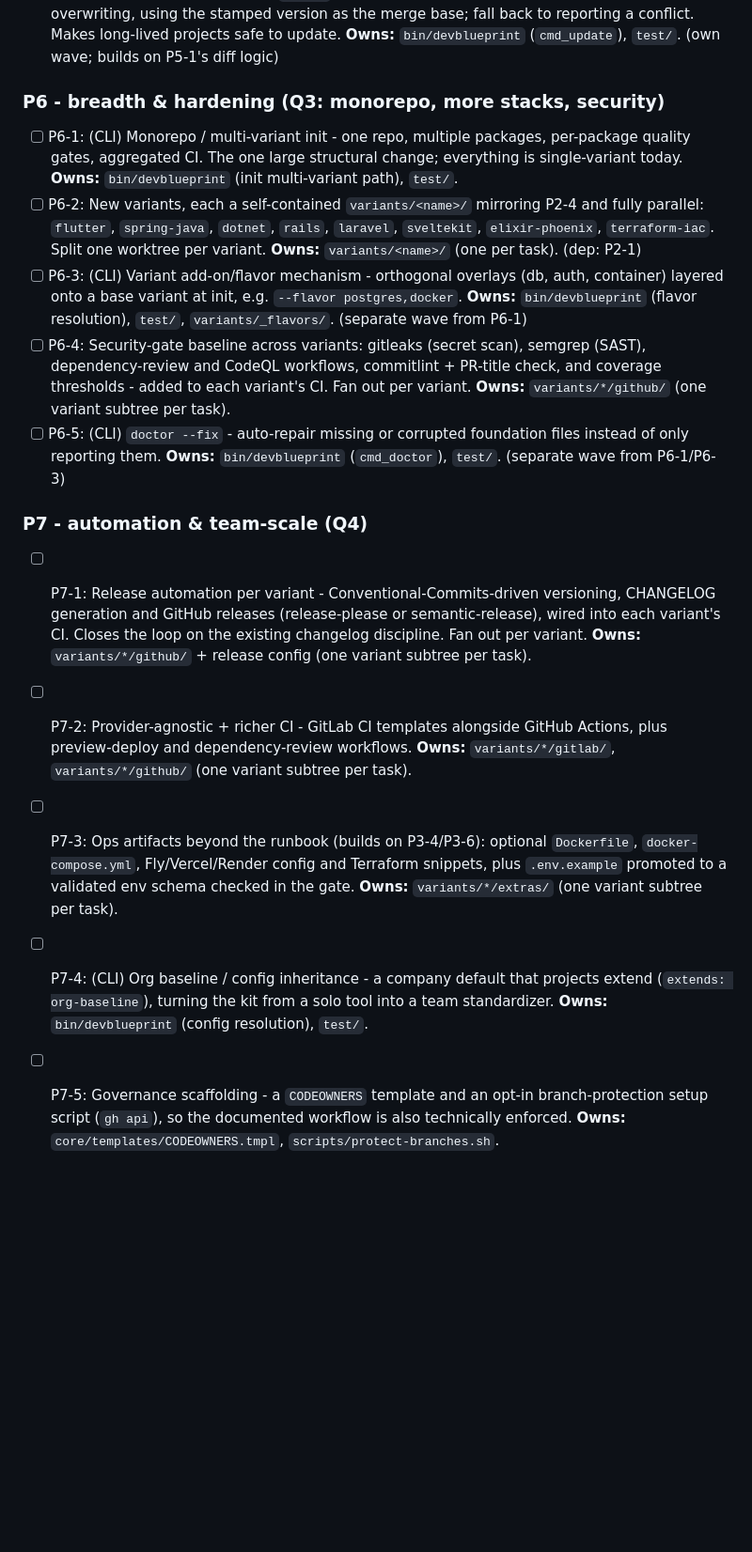
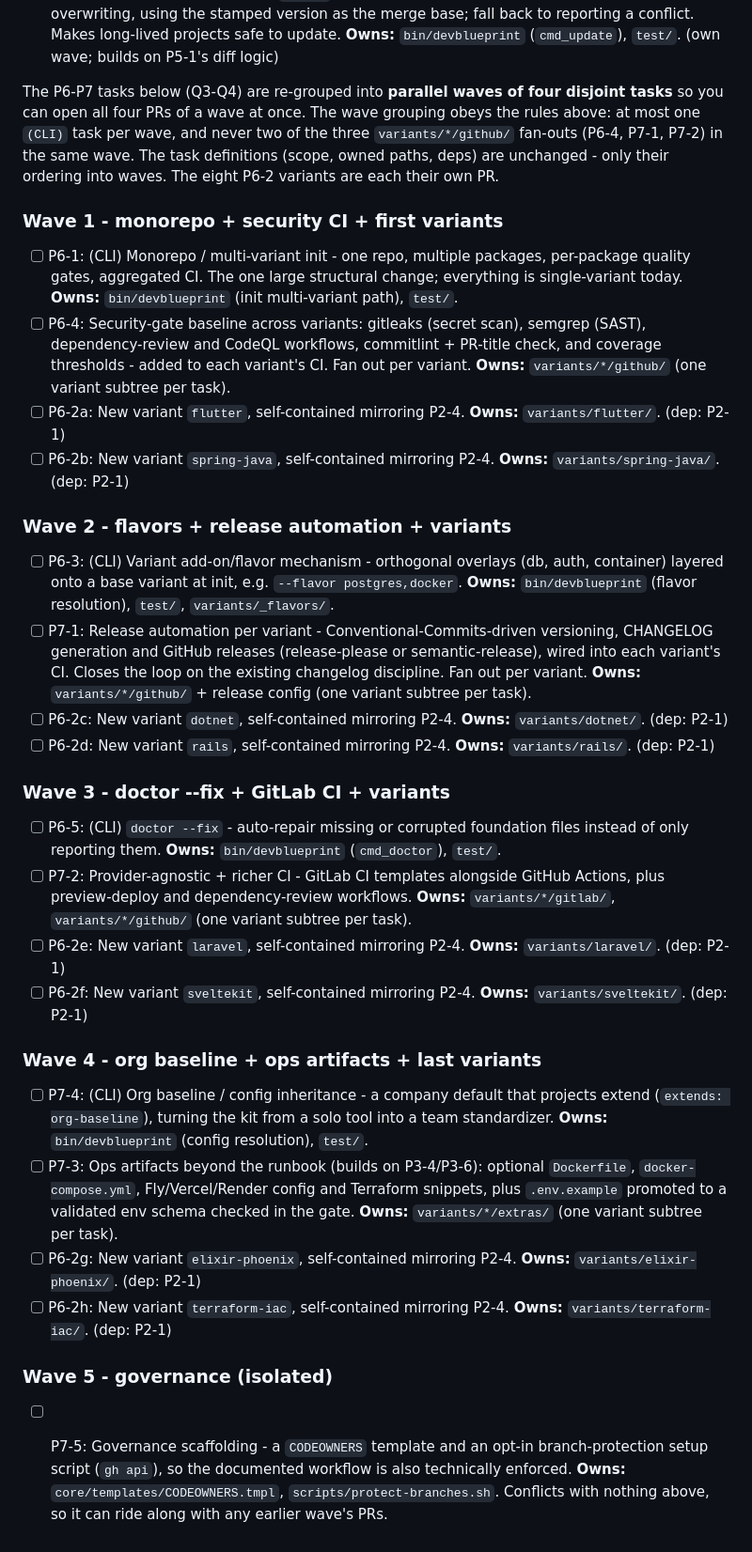
Before and after one commit to spockey4711/DevBlueprint, a Markdown page: docs/project/backlog.md, the part around the change. Shown at 94% size. Rendered like a GitHub page; blank space fills up the shorter version.

Commit message:
docs(backlog): regroup P6-P7 tasks into parallel waves of four
Re-sort the P6-P7 roadmap into waves of four disjoint tasks so multiple
PRs can be opened at once. Each wave holds at most one CLI task and never
two of the three variants/*/github/ fan-outs. Task scope and owned paths
are unchanged; the eight P6-2 variants are split into their own PRs.

Co-Authored-By: Claude Opus 4.8 <noreply@anthropic.com>

```diff
--- a/docs/project/backlog.md
+++ b/docs/project/backlog.md
@@ -217,43 +217,69 @@ CLI tasks P5-1, P5-3, P5-5 each take their own wave.
   conflict. Makes long-lived projects safe to update. **Owns:** `bin/devblueprint`
   (`cmd_update`), `test/`. (own wave; builds on P5-1's diff logic)
 
-### P6 - breadth & hardening (Q3: monorepo, more stacks, security)
+The P6-P7 tasks below (Q3-Q4) are re-grouped into **parallel waves of four disjoint tasks**
+so you can open all four PRs of a wave at once. The wave grouping obeys the rules above: at
+most one `(CLI)` task per wave, and never two of the three `variants/*/github/` fan-outs
+(P6-4, P7-1, P7-2) in the same wave. The task definitions (scope, owned paths, deps) are
+unchanged - only their ordering into waves. The eight P6-2 variants are each their own PR.
+
+### Wave 1 - monorepo + security CI + first variants
 
 - [ ] P6-1: (CLI) Monorepo / multi-variant init - one repo, multiple packages, per-package
   quality gates, aggregated CI. The one large structural change; everything is single-variant
   today. **Owns:** `bin/devblueprint` (init multi-variant path), `test/`.
-- [ ] P6-2: New variants, each a self-contained `variants/<name>/` mirroring P2-4 and fully
-  parallel: `flutter`, `spring-java`, `dotnet`, `rails`, `laravel`, `sveltekit`,
-  `elixir-phoenix`, `terraform-iac`. Split one worktree per variant. **Owns:**
-  `variants/<name>/` (one per task). (dep: P2-1)
-- [ ] P6-3: (CLI) Variant add-on/flavor mechanism - orthogonal overlays (db, auth, container)
-  layered onto a base variant at init, e.g. `--flavor postgres,docker`. **Owns:**
-  `bin/devblueprint` (flavor resolution), `test/`, `variants/_flavors/`. (separate wave
-  from P6-1)
 - [ ] P6-4: Security-gate baseline across variants: gitleaks (secret scan), semgrep (SAST),
   dependency-review and CodeQL workflows, commitlint + PR-title check, and coverage
   thresholds - added to each variant's CI. Fan out per variant. **Owns:** `variants/*/github/`
   (one variant subtree per task).
-- [ ] P6-5: (CLI) `doctor --fix` - auto-repair missing or corrupted foundation files instead
-  of only reporting them. **Owns:** `bin/devblueprint` (`cmd_doctor`), `test/`. (separate
-  wave from P6-1/P6-3)
+- [ ] P6-2a: New variant `flutter`, self-contained mirroring P2-4. **Owns:** `variants/flutter/`.
+  (dep: P2-1)
+- [ ] P6-2b: New variant `spring-java`, self-contained mirroring P2-4. **Owns:**
+  `variants/spring-java/`. (dep: P2-1)
 
-### P7 - automation & team-scale (Q4)
+### Wave 2 - flavors + release automation + variants
 
+- [ ] P6-3: (CLI) Variant add-on/flavor mechanism - orthogonal overlays (db, auth, container)
+  layered onto a base variant at init, e.g. `--flavor postgres,docker`. **Owns:**
+  `bin/devblueprint` (flavor resolution), `test/`, `variants/_flavors/`.
 - [ ] P7-1: Release automation per variant - Conventional-Commits-driven versioning, CHANGELOG
   generation and GitHub releases (release-please or semantic-release), wired into each
   variant's CI. Closes the loop on the existing changelog discipline. Fan out per variant.
   **Owns:** `variants/*/github/` + release config (one variant subtree per task).
+- [ ] P6-2c: New variant `dotnet`, self-contained mirroring P2-4. **Owns:** `variants/dotnet/`.
+  (dep: P2-1)
+- [ ] P6-2d: New variant `rails`, self-contained mirroring P2-4. **Owns:** `variants/rails/`.
+  (dep: P2-1)
+
+### Wave 3 - doctor --fix + GitLab CI + variants
+
+- [ ] P6-5: (CLI) `doctor --fix` - auto-repair missing or corrupted foundation files instead
+  of only reporting them. **Owns:** `bin/devblueprint` (`cmd_doctor`), `test/`.
 - [ ] P7-2: Provider-agnostic + richer CI - GitLab CI templates alongside GitHub Actions, plus
   preview-deploy and dependency-review workflows. **Owns:** `variants/*/gitlab/`,
   `variants/*/github/` (one variant subtree per task).
+- [ ] P6-2e: New variant `laravel`, self-contained mirroring P2-4. **Owns:** `variants/laravel/`.
+  (dep: P2-1)
+- [ ] P6-2f: New variant `sveltekit`, self-contained mirroring P2-4. **Owns:**
+  `variants/sveltekit/`. (dep: P2-1)
+
+### Wave 4 - org baseline + ops artifacts + last variants
+
+- [ ] P7-4: (CLI) Org baseline / config inheritance - a company default that projects extend
+  (`extends: org-baseline`), turning the kit from a solo tool into a team standardizer.
+  **Owns:** `bin/devblueprint` (config resolution), `test/`.
 - [ ] P7-3: Ops artifacts beyond the runbook (builds on P3-4/P3-6): optional `Dockerfile`,
   `docker-compose.yml`, Fly/Vercel/Render config and Terraform snippets, plus `.env.example`
   promoted to a validated env schema checked in the gate. **Owns:** `variants/*/extras/`
   (one variant subtree per task).
-- [ ] P7-4: (CLI) Org baseline / config inheritance - a company default that projects extend
-  (`extends: org-baseline`), turning the kit from a solo tool into a team standardizer.
-  **Owns:** `bin/devblueprint` (config resolution), `test/`.
+- [ ] P6-2g: New variant `elixir-phoenix`, self-contained mirroring P2-4. **Owns:**
+  `variants/elixir-phoenix/`. (dep: P2-1)
+- [ ] P6-2h: New variant `terraform-iac`, self-contained mirroring P2-4. **Owns:**
+  `variants/terraform-iac/`. (dep: P2-1)
+
+### Wave 5 - governance (isolated)
+
 - [ ] P7-5: Governance scaffolding - a `CODEOWNERS` template and an opt-in
   branch-protection setup script (`gh api`), so the documented workflow is also technically
   enforced. **Owns:** `core/templates/CODEOWNERS.tmpl`, `scripts/protect-branches.sh`.
+  Conflicts with nothing above, so it can ride along with any earlier wave's PRs.
```
